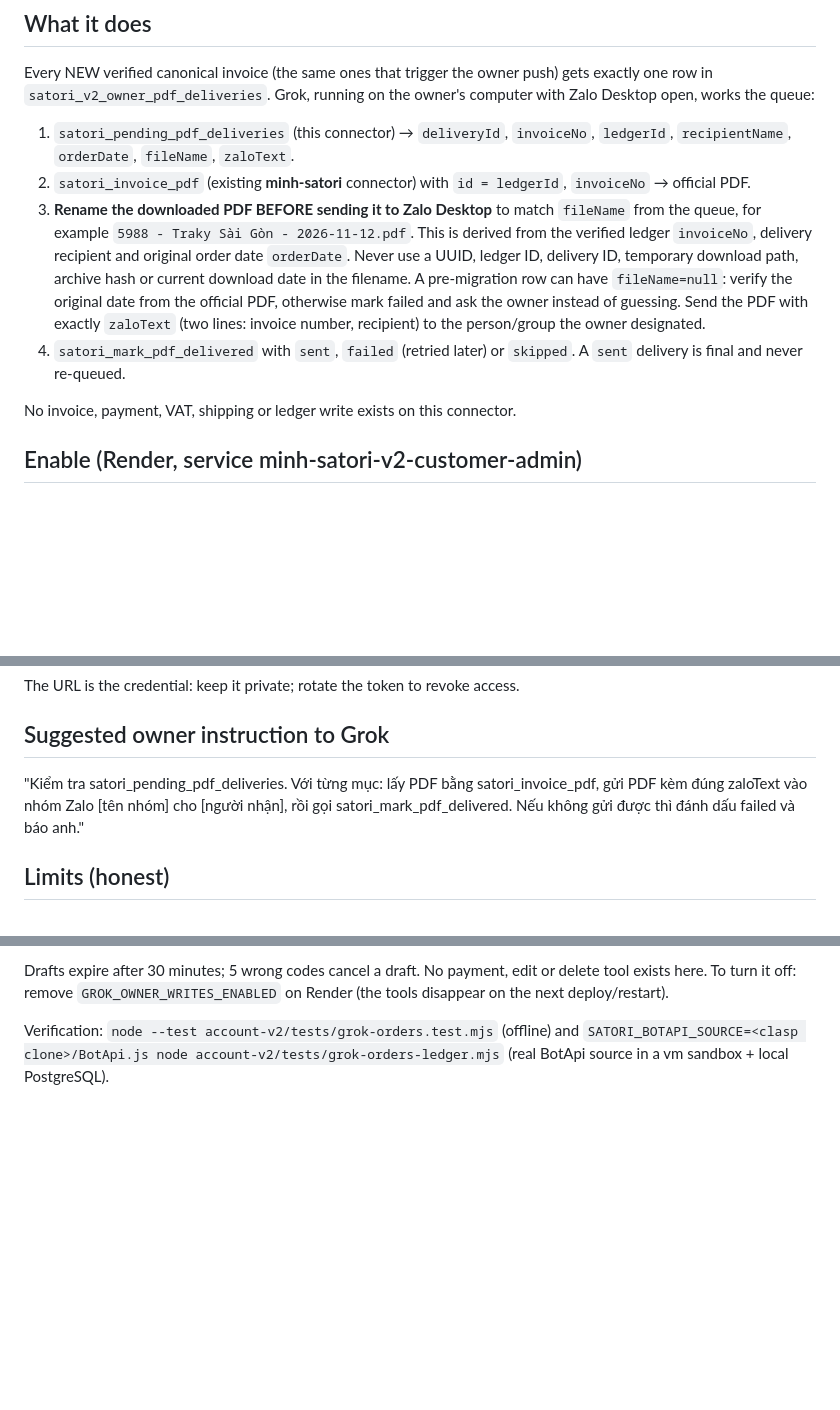
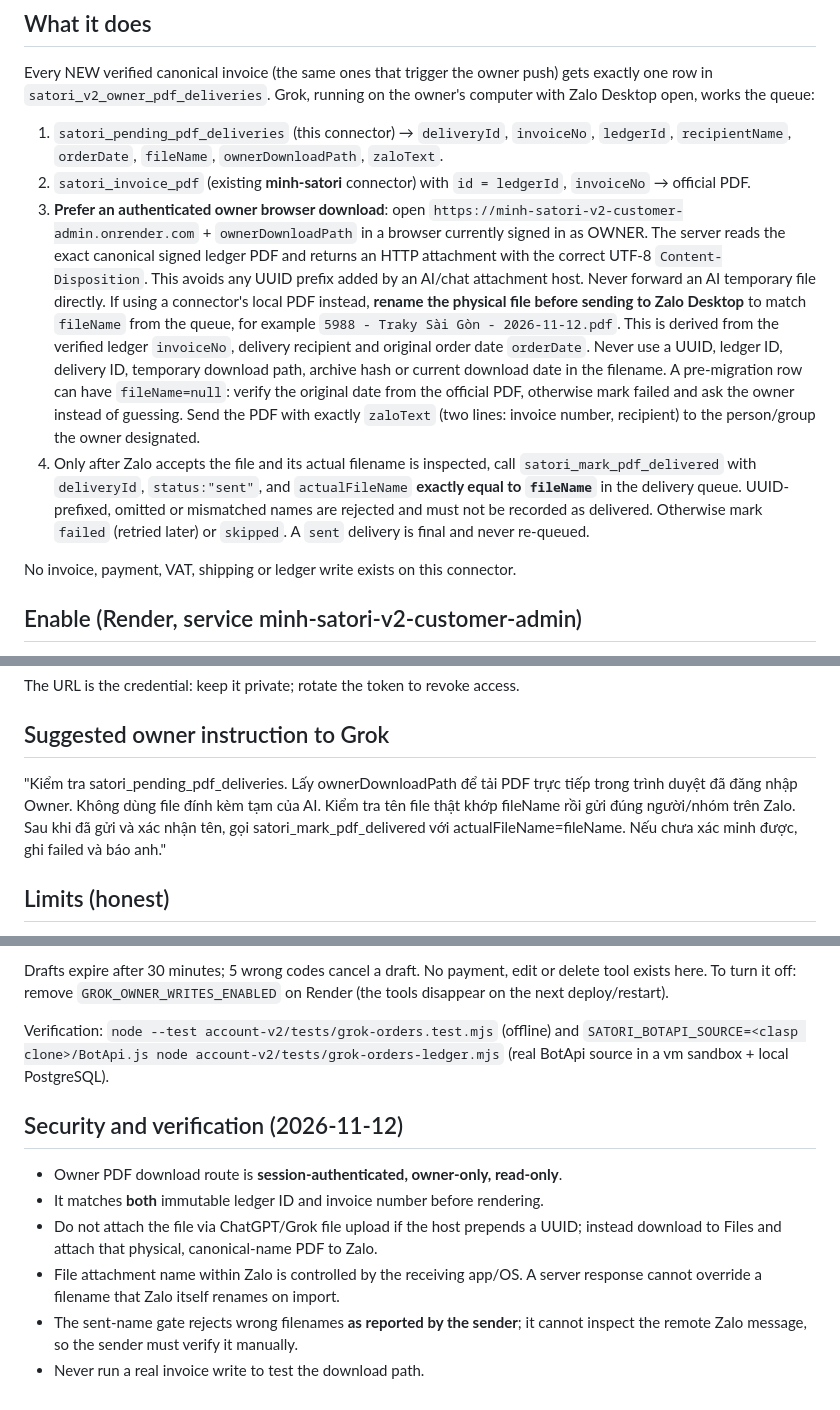
Before and after one commit to nguyenkhoilevn7-acetropical/Minhsatori, a Markdown page: customer-ai-chat-prototype/account-v2/GROK_PDF_DELIVERY.md, 3 parts joined by grey strips. GitHub-like rendering; blank space fills up the shorter version.

Commit message:
docs: prevent AI temporary UUID PDF files from being forwarded to Zalo

```diff
--- a/customer-ai-chat-prototype/account-v2/GROK_PDF_DELIVERY.md
+++ b/customer-ai-chat-prototype/account-v2/GROK_PDF_DELIVERY.md
@@ -6,10 +6,17 @@ gets exactly one row in `satori_v2_owner_pdf_deliveries`. Grok, running on the
 owner's computer with Zalo Desktop open, works the queue:
 
 1. `satori_pending_pdf_deliveries` (this connector) → `deliveryId`, `invoiceNo`,
-   `ledgerId`, `recipientName`, `orderDate`, `fileName`, `zaloText`.
+   `ledgerId`, `recipientName`, `orderDate`, `fileName`, `ownerDownloadPath`, `zaloText`.
 2. `satori_invoice_pdf` (existing **minh-satori** connector) with
    `id = ledgerId`, `invoiceNo` → official PDF.
-3. **Rename the downloaded PDF BEFORE sending it to Zalo Desktop** to match
+3. **Prefer an authenticated owner browser download**:
+   open `https://minh-satori-v2-customer-admin.onrender.com` + `ownerDownloadPath`
+   in a browser currently signed in as OWNER. The server reads the exact
+   canonical signed ledger PDF and returns an HTTP attachment with the correct
+   UTF-8 `Content-Disposition`. This avoids any UUID prefix added by an
+   AI/chat attachment host. Never forward an AI temporary file directly.
+   If using a connector's local PDF instead, **rename the physical file before
+   sending to Zalo Desktop** to match
    `fileName` from the queue, for example `5988 - Traky Sài Gòn - 2026-11-12.pdf`.
    This is derived from the verified ledger `invoiceNo`, delivery recipient and
    original order date `orderDate`. Never use a UUID, ledger ID, delivery ID,
@@ -18,7 +25,11 @@ owner's computer with Zalo Desktop open, works the queue:
    the official PDF, otherwise mark failed and ask the owner instead of guessing.
    Send the PDF with exactly `zaloText` (two lines: invoice number, recipient)
    to the person/group the owner designated.
-4. `satori_mark_pdf_delivered` with `sent`, `failed` (retried later) or
+4. Only after Zalo accepts the file and its actual filename is inspected,
+   call `satori_mark_pdf_delivered` with `deliveryId`, `status:"sent"`, and
+   `actualFileName` **exactly equal to `fileName`** in the delivery queue.
+   UUID-prefixed, omitted or mismatched names are rejected and must not be
+   recorded as delivered. Otherwise mark `failed` (retried later) or
    `skipped`. A `sent` delivery is final and never re-queued.
 
 No invoice, payment, VAT, shipping or ledger write exists on this connector.
@@ -34,10 +45,11 @@ grok.com → Plugins → Connectors → New Connector → Custom Connector:
 The URL is the credential: keep it private; rotate the token to revoke access.
 
 ## Suggested owner instruction to Grok
-"Kiểm tra satori_pending_pdf_deliveries. Với từng mục: lấy PDF bằng
-satori_invoice_pdf, gửi PDF kèm đúng zaloText vào nhóm Zalo [tên nhóm] cho
-[người nhận], rồi gọi satori_mark_pdf_delivered. Nếu không gửi được thì đánh
-dấu failed và báo anh."
+"Kiểm tra satori_pending_pdf_deliveries. Lấy ownerDownloadPath để tải PDF
+trực tiếp trong trình duyệt đã đăng nhập Owner. Không dùng file đính kèm tạm
+của AI. Kiểm tra tên file thật khớp fileName rồi gửi đúng người/nhóm trên Zalo.
+Sau khi đã gửi và xác nhận tên, gọi satori_mark_pdf_delivered với
+actualFileName=fileName. Nếu chưa xác minh được, ghi failed và báo anh."
 
 ## Limits (honest)
 - A Grok chat is not an always-on watcher: deliveries wait in the queue until
@@ -66,3 +78,14 @@ disappear on the next deploy/restart).
 Verification: `node --test account-v2/tests/grok-orders.test.mjs` (offline) and
 `SATORI_BOTAPI_SOURCE=<clasp clone>/BotApi.js node account-v2/tests/grok-orders-ledger.mjs`
 (real BotApi source in a vm sandbox + local PostgreSQL).
+
+## Security and verification (2026-11-12)
+- Owner PDF download route is **session-authenticated, owner-only, read-only**.
+- It matches **both** immutable ledger ID and invoice number before rendering.
+- Do not attach the file via ChatGPT/Grok file upload if the host prepends a UUID;
+  instead download to Files and attach that physical, canonical-name PDF to Zalo.
+- File attachment name within Zalo is controlled by the receiving app/OS. A
+  server response cannot override a filename that Zalo itself renames on import.
+- The sent-name gate rejects wrong filenames **as reported by the sender**; it
+  cannot inspect the remote Zalo message, so the sender must verify it manually.
+- Never run a real invoice write to test the download path.
```
